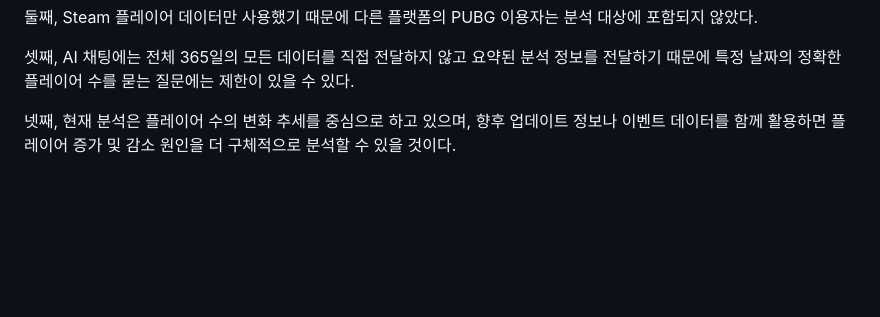
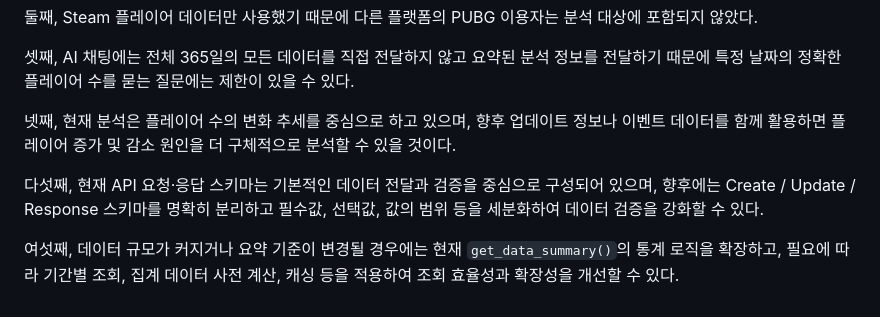
Before and after one commit to x17545/gametrend-ai, a Markdown page: REPORT.md, the part around the change. Drawn GitHub-style; blank space fills up the shorter version.

Commit message:
Update REPORT.md with additional analysis points

```diff
--- a/REPORT.md
+++ b/REPORT.md
@@ -264,3 +264,7 @@ PUBG의 최근 1년간 Steam 플레이어 데이터를 분석한 결과, 전체
 셋째, AI 채팅에는 전체 365일의 모든 데이터를 직접 전달하지 않고 요약된 분석 정보를 전달하기 때문에 특정 날짜의 정확한 플레이어 수를 묻는 질문에는 제한이 있을 수 있다.
 
 넷째, 현재 분석은 플레이어 수의 변화 추세를 중심으로 하고 있으며, 향후 업데이트 정보나 이벤트 데이터를 함께 활용하면 플레이어 증가 및 감소 원인을 더 구체적으로 분석할 수 있을 것이다.
+
+다섯째, 현재 API 요청·응답 스키마는 기본적인 데이터 전달과 검증을 중심으로 구성되어 있으며, 향후에는 Create / Update / Response 스키마를 명확히 분리하고 필수값, 선택값, 값의 범위 등을 세분화하여 데이터 검증을 강화할 수 있다.
+
+여섯째, 데이터 규모가 커지거나 요약 기준이 변경될 경우에는 현재 `get_data_summary()`의 통계 로직을 확장하고, 필요에 따라 기간별 조회, 집계 데이터 사전 계산, 캐싱 등을 적용하여 조회 효율성과 확장성을 개선할 수 있다.
```
